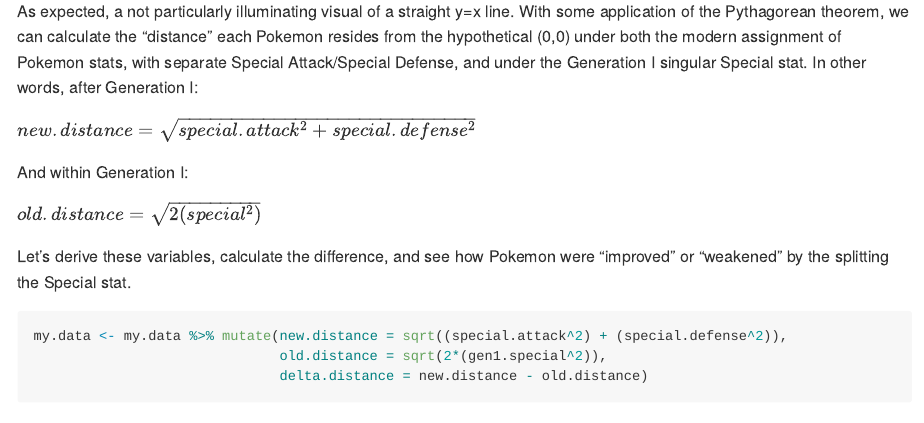
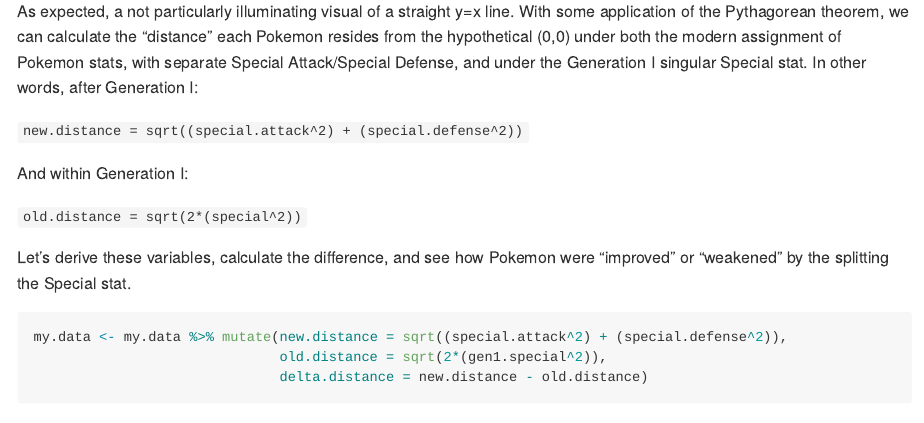
Before and after one commit to dadambro/project-1, an R Markdown document (Project-1.Rmd): the page in a window 1100 px wide, from 15290 px down. Rendered offline with R 4.5, knitr and Pandoc, with nearby package versions; code that draws random numbers runs with fixed seeds of ours; some code elsewhere in the file could not run offline; long lines of code are wrapped.

Commit message:
Equations will not properly render on the actual Github page; renders fine in the preview within the repo. Assume it's a Github pages-related issue based on some quick Internet research. Will just display equations as code chunks for readability's sake.

```diff
--- a/Project-1.Rmd
+++ b/Project-1.Rmd
@@ -485,11 +485,11 @@
 
 As expected, a not particularly illuminating visual of a straight y=x line. With some application of the Pythagorean theorem, we can calculate the "distance" each Pokemon resides from the hypothetical (0,0) under both the modern assignment of Pokemon stats, with separate Special Attack/Special Defense, and under the Generation I singular Special stat. In other words, after Generation I:
 
-$new.distance = \sqrt{special.attack^2 + special.defense^2}$
+`new.distance = sqrt((special.attack^2) + (special.defense^2))`
 
 And within Generation I:
 
-$old.distance = \sqrt{2(special^2)}$
+`old.distance = sqrt(2*(special^2))`
 
 Let's derive these variables, calculate the difference, and see how Pokemon were "improved" or "weakened" by the splitting the Special stat.
 
```
Also changed, not shown: README.md.
